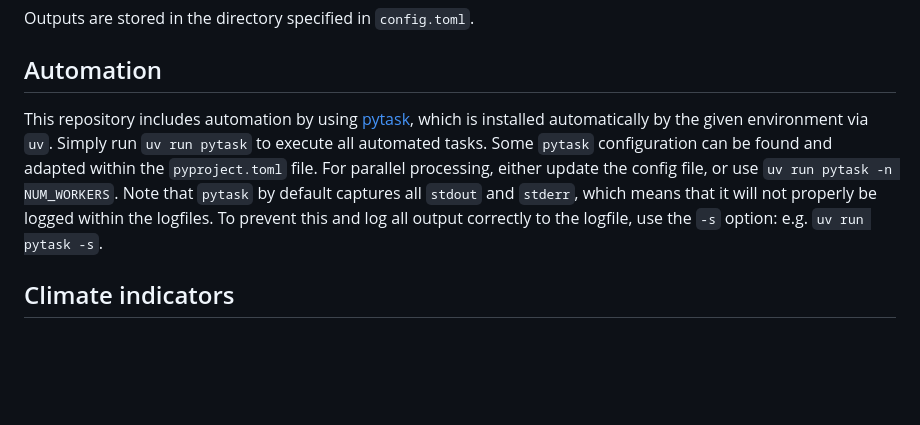
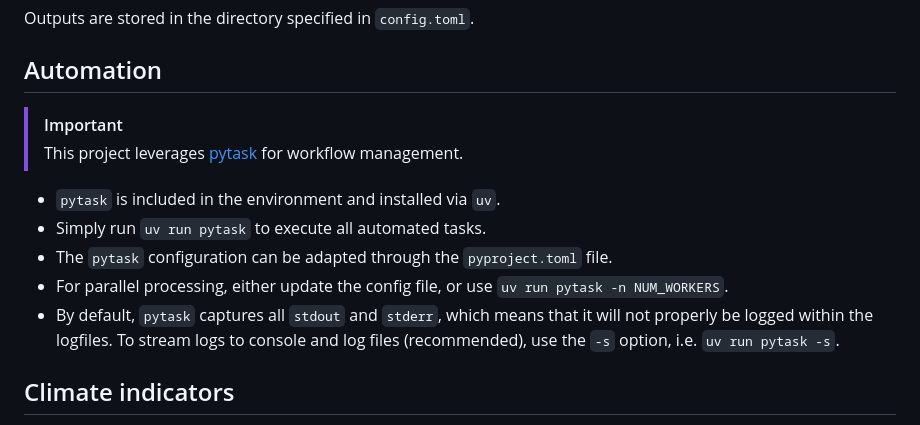
Before and after one commit to seblehner/austrian-climate-indicators, a Markdown page: README.md, the part around the change. GitHub-like rendering; blank space fills up the shorter version.

Commit message:
DOC: streamline automation section

```diff
--- a/README.md
+++ b/README.md
@@ -83,7 +83,14 @@ Outputs are stored in the directory specified in `config.toml`.
 
 ## Automation
 
-This repository includes automation by using [pytask](https://pytask-dev.readthedocs.io/en/stable/), which is installed automatically by the given environment via `uv`. Simply run `uv run pytask` to execute all automated tasks. Some `pytask` configuration can be found and adapted within the `pyproject.toml` file. For parallel processing, either update the config file, or use `uv run pytask -n NUM_WORKERS`. Note that `pytask` by default captures all `stdout` and `stderr`, which means that it will not properly be logged within the logfiles. To prevent this and log all output correctly to the logfile, use the `-s` option: e.g. `uv run pytask -s`.
+> [!IMPORTANT]
+> This project leverages [pytask](https://pytask-dev.readthedocs.io/en/stable/) for workflow management.
+
+- `pytask` is included in the environment and installed via `uv`.
+- Simply run `uv run pytask` to execute all automated tasks.
+- The `pytask` configuration can be adapted through the `pyproject.toml` file.
+- For parallel processing, either update the config file, or use `uv run pytask -n NUM_WORKERS`.
+- By default, `pytask` captures all `stdout` and `stderr`, which means that it will not properly be logged within the logfiles. To stream logs to console and log files (recommended), use the `-s` option, i.e. `uv run pytask -s`.
 
 
 ## Climate indicators
```
